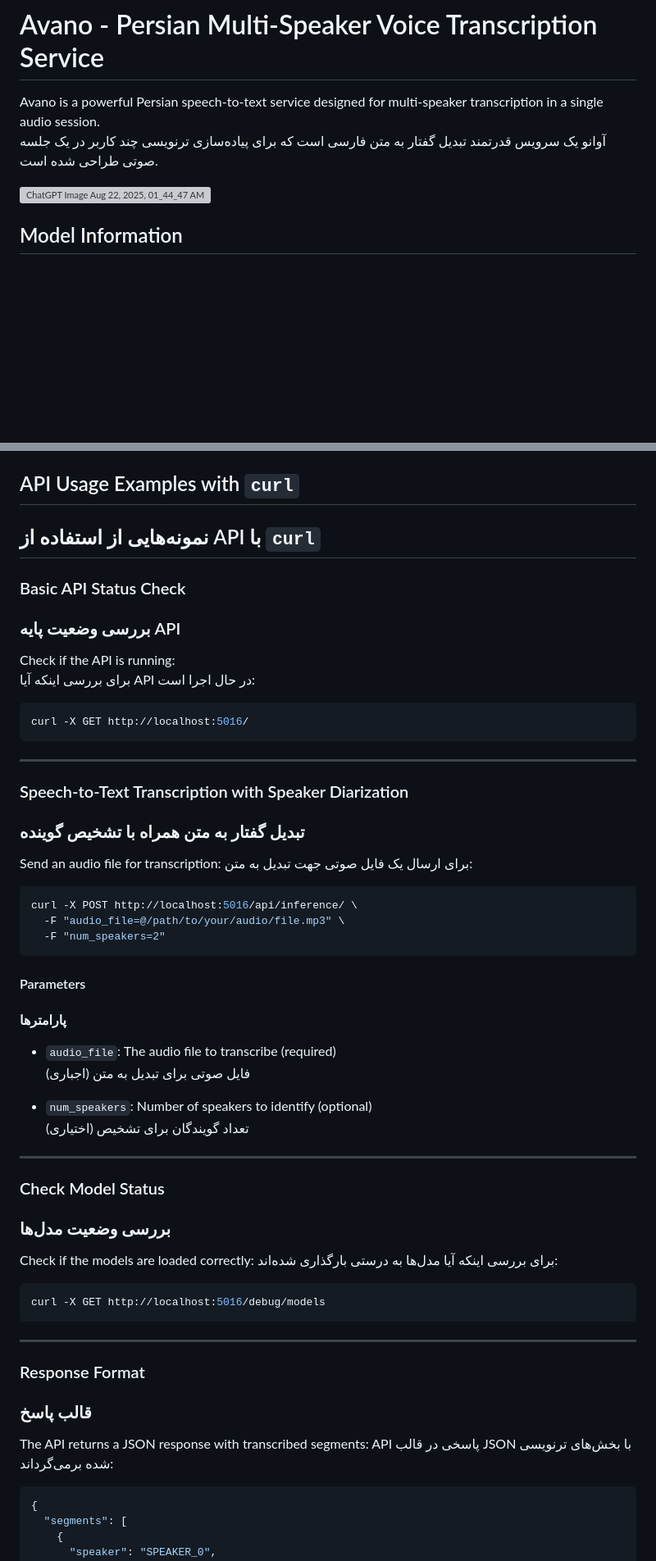
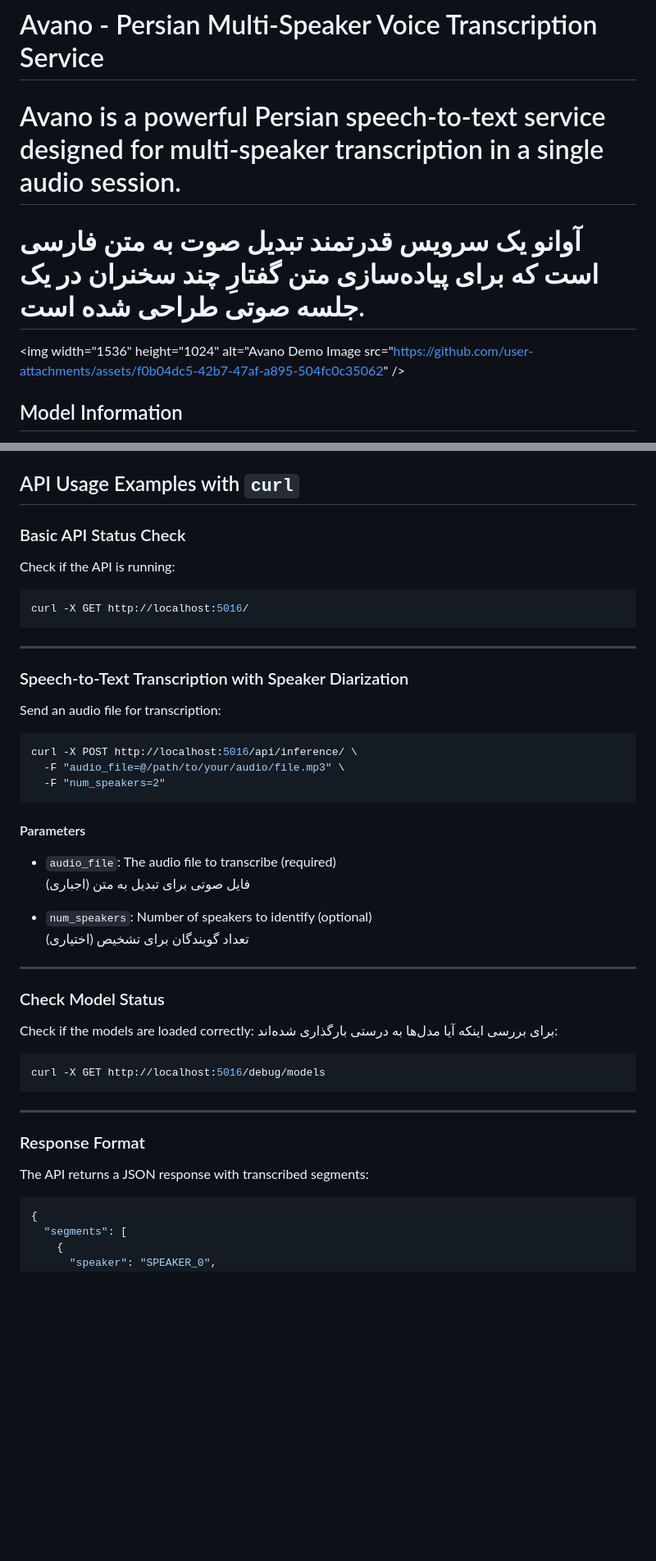
Before and after one commit to ma14ch/Avano, a Markdown page: README.md, 2 parts joined by grey strips. Shown at 82% size. GitHub-like rendering; blank space fills up the shorter version; grey boxes are pictures that could not be loaded.

Commit message:
docs: update README.md for improved clarity and bilingual support

````diff
--- a/README.md
+++ b/README.md
@@ -1,9 +1,10 @@
 # Avano - Persian Multi-Speaker Voice Transcription Service
 
-Avano is a powerful Persian speech-to-text service designed for multi-speaker transcription in a single audio session.
-آوانو یک سرویس قدرتمند تبدیل گفتار به متن فارسی است که برای پیاده‌سازی ترنویسی چند کاربر در یک جلسه صوتی طراحی شده است.
+# Avano is a powerful Persian speech-to-text service designed for multi-speaker transcription in a single audio session.
 
-<img width="1536" height="1024" alt="ChatGPT Image Aug 22, 2025, 01_44_47 AM" src="https://github.com/user-attachments/assets/f0b04dc5-42b7-47af-a895-504fc0c35062" />
+# <div dir="rtl">آوانو یک سرویس قدرتمند تبدیل صوت به متن فارسی است که برای پیاده‌سازی متن گفتارِ چند سخنران در یک جلسه صوتی طراحی شده است.</div>
+
+<img width="1536" height="1024" alt="Avano Demo Image src="https://github.com/user-attachments/assets/f0b04dc5-42b7-47af-a895-504fc0c35062" />
 
 ## Model Information
 
@@ -67,13 +68,10 @@ The service will be available at `http://localhost:5016`.
 - Model files are stored in the `models/` directory
 
 ## API Usage Examples with `curl`
-## نمونه‌هایی از استفاده از API با `curl`
 
 ### Basic API Status Check
-### بررسی وضعیت پایه API
 
 Check if the API is running:
-برای بررسی اینکه آیا API در حال اجرا است:
 
 ```bash
 curl -X GET http://localhost:5016/
@@ -82,10 +80,8 @@ curl -X GET http://localhost:5016/
 ---
 
 ### Speech-to-Text Transcription with Speaker Diarization
-### تبدیل گفتار به متن همراه با تشخیص گوینده
 
 Send an audio file for transcription:
-برای ارسال یک فایل صوتی جهت تبدیل به متن:
 
 ```bash
 curl -X POST http://localhost:5016/api/inference/ \
@@ -94,7 +90,6 @@ curl -X POST http://localhost:5016/api/inference/ \
 ```
 
 #### Parameters
-#### پارامترها
 
 * `audio_file`: The audio file to transcribe (required)
   فایل صوتی برای تبدیل به متن (اجباری)
@@ -105,7 +100,6 @@ curl -X POST http://localhost:5016/api/inference/ \
 ---
 
 ### Check Model Status
-### بررسی وضعیت مدل‌ها
 
 Check if the models are loaded correctly:
 برای بررسی اینکه آیا مدل‌ها به درستی بارگذاری شده‌اند:
@@ -117,10 +111,8 @@ curl -X GET http://localhost:5016/debug/models
 ---
 
 ### Response Format
-### قالب پاسخ
 
 The API returns a JSON response with transcribed segments:
-API پاسخی در قالب JSON با بخش‌های ترنویسی شده برمی‌گرداند:
 
 ```json
 {
````
